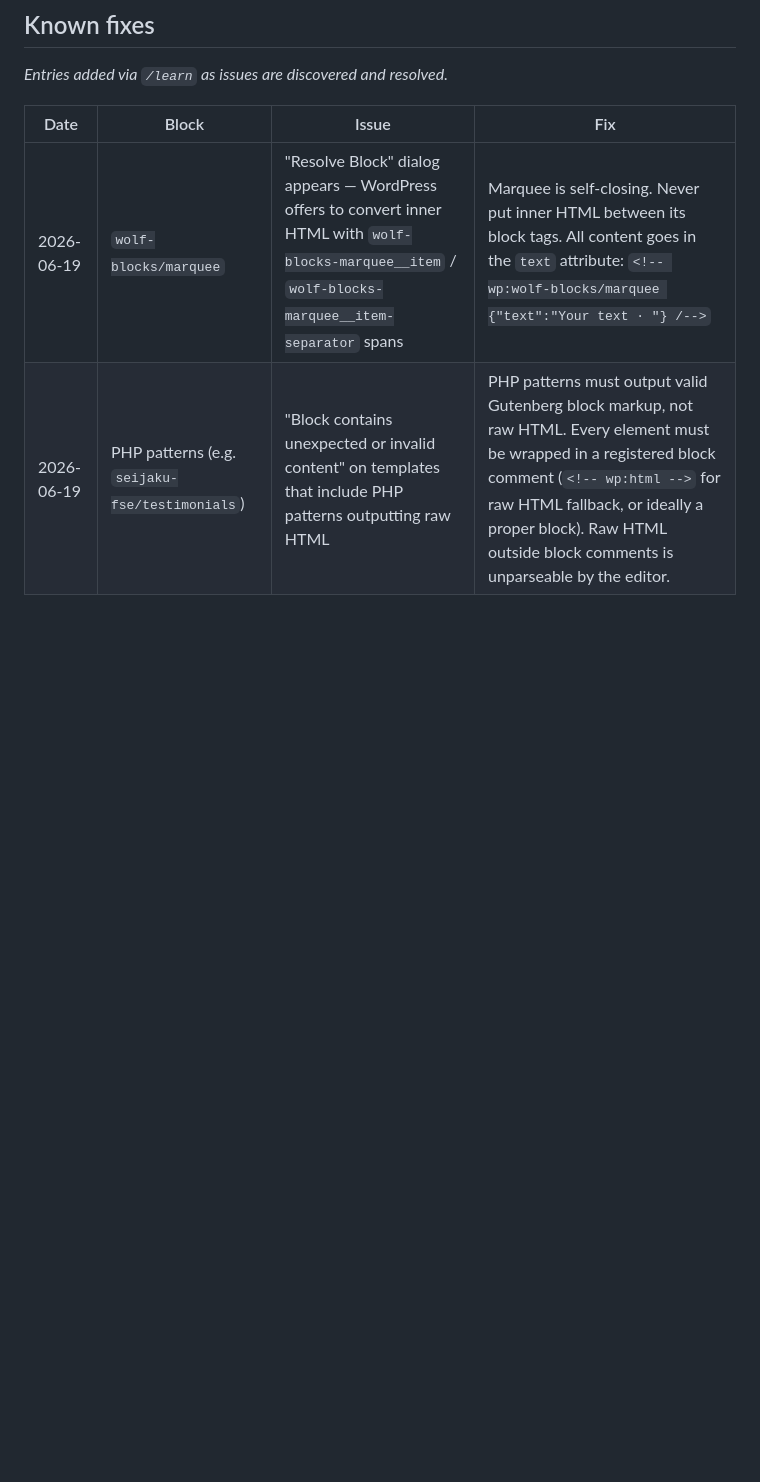
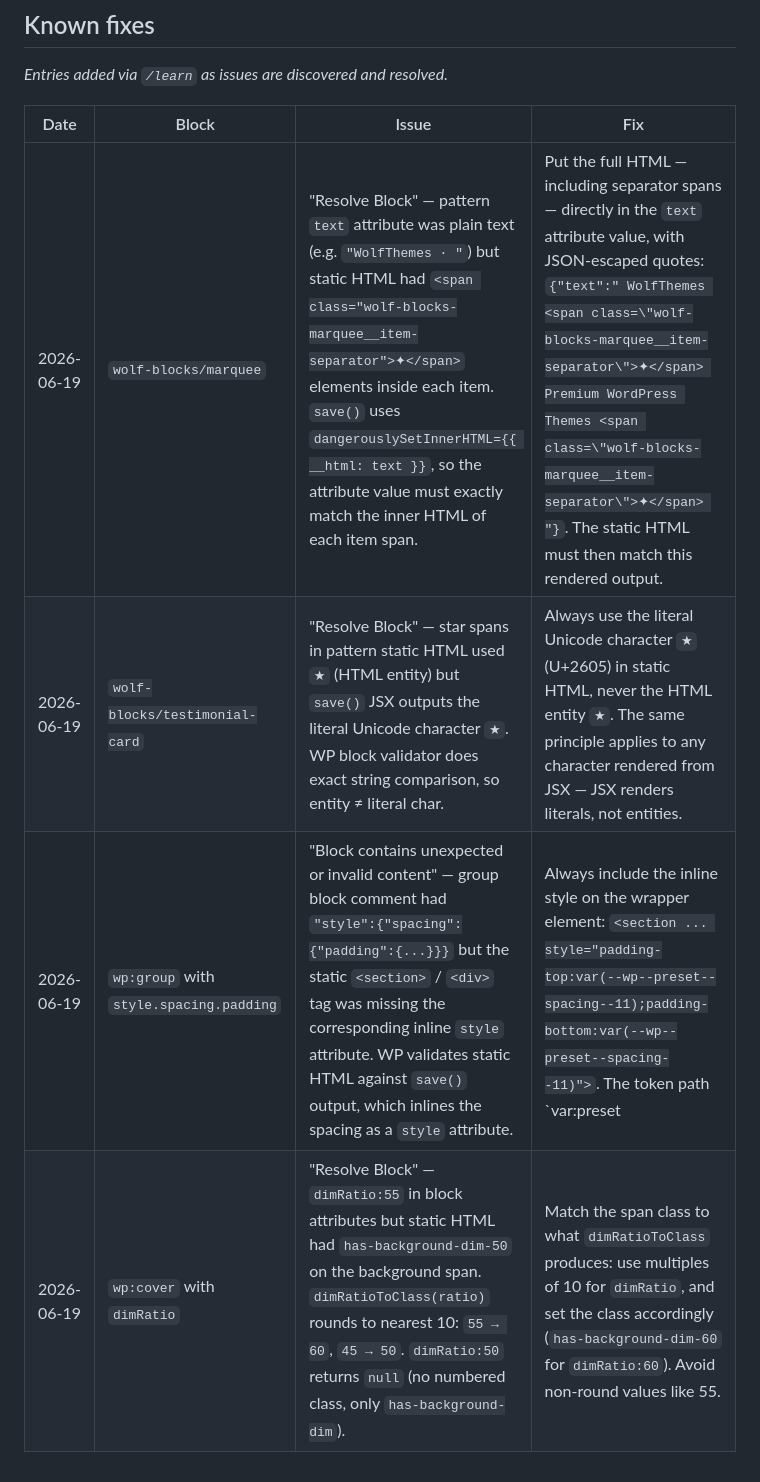
Before and after one commit to wolfthemes/wolf-claude-memory, a Markdown page: wiki/concepts/fse-block-grammar.md, the part around one of its changes. Rendered like a GitHub page; blank space fills up the shorter version.

```diff
--- a/wiki/concepts/fse-block-grammar.md
+++ b/wiki/concepts/fse-block-grammar.md
@@ -156,5 +164,7 @@ For overlay header (front-page, music-themes):
 
 | Date | Block | Issue | Fix |
 |---|---|---|---|
-| 2026-06-19 | `wolf-blocks/marquee` | "Resolve Block" dialog appears — WordPress offers to convert inner HTML with `wolf-blocks-marquee__item` / `wolf-blocks-marquee__item-separator` spans | Marquee is self-closing. Never put inner HTML between its block tags. All content goes in the `text` attribute: `<!-- wp:wolf-blocks/marquee {"text":"Your text · "} /-->` |
-| 2026-06-19 | PHP patterns (e.g. `seijaku-fse/testimonials`) | "Block contains unexpected or invalid content" on templates that include PHP patterns outputting raw HTML | PHP patterns must output valid Gutenberg block markup, not raw HTML. Every element must be wrapped in a registered block comment (`<!-- wp:html -->` for raw HTML fallback, or ideally a proper block). Raw HTML outside block comments is unparseable by the editor. |
+| 2026-06-19 | `wolf-blocks/marquee` | "Resolve Block" — pattern `text` attribute was plain text (e.g. `"WolfThemes · "`) but static HTML had `<span class="wolf-blocks-marquee__item-separator">✦</span>` elements inside each item. `save()` uses `dangerouslySetInnerHTML={{ __html: text }}`, so the attribute value must exactly match the inner HTML of each item span. | Put the full HTML — including separator spans — directly in the `text` attribute value, with JSON-escaped quotes: `{"text":" WolfThemes <span class=\"wolf-blocks-marquee__item-separator\">✦</span> Premium WordPress Themes <span class=\"wolf-blocks-marquee__item-separator\">✦</span> "}`. The static HTML must then match this rendered output. |
+| 2026-06-19 | `wolf-blocks/testimonial-card` | "Resolve Block" — star spans in pattern static HTML used `★` (HTML entity) but `save()` JSX outputs the literal Unicode character `★`. WP block validator does exact string comparison, so entity ≠ literal char. | Always use the literal Unicode character `★` (U+2605) in static HTML, never the HTML entity `★`. The same principle applies to any character rendered from JSX — JSX renders literals, not entities. |
+| 2026-06-19 | `wp:group` with `style.spacing.padding` | "Block contains unexpected or invalid content" — group block comment had `"style":{"spacing":{"padding":{...}}}` but the static `<section>` / `<div>` tag was missing the corresponding inline `style` attribute. WP validates static HTML against `save()` output, which inlines the spacing as a `style` attribute. | Always include the inline style on the wrapper element: `<section ... style="padding-top:var(--wp--preset--spacing--11);padding-bottom:var(--wp--preset--spacing--11)">`. The token path `var:preset|spacing|11` serializes to `var(--wp--preset--spacing--11)`. |
+| 2026-06-19 | `wp:cover` with `dimRatio` | "Resolve Block" — `dimRatio:55` in block attributes but static HTML had `has-background-dim-50` on the background span. `dimRatioToClass(ratio)` rounds to nearest 10: `55 → 60`, `45 → 50`. `dimRatio:50` returns `null` (no numbered class, only `has-background-dim`). | Match the span class to what `dimRatioToClass` produces: use multiples of 10 for `dimRatio`, and set the class accordingly (`has-background-dim-60` for `dimRatio:60`). Avoid non-round values like 55. |
```
Also changed, not shown: other parts of wiki/concepts/fse-block-grammar.md (+9 -1 lines).
